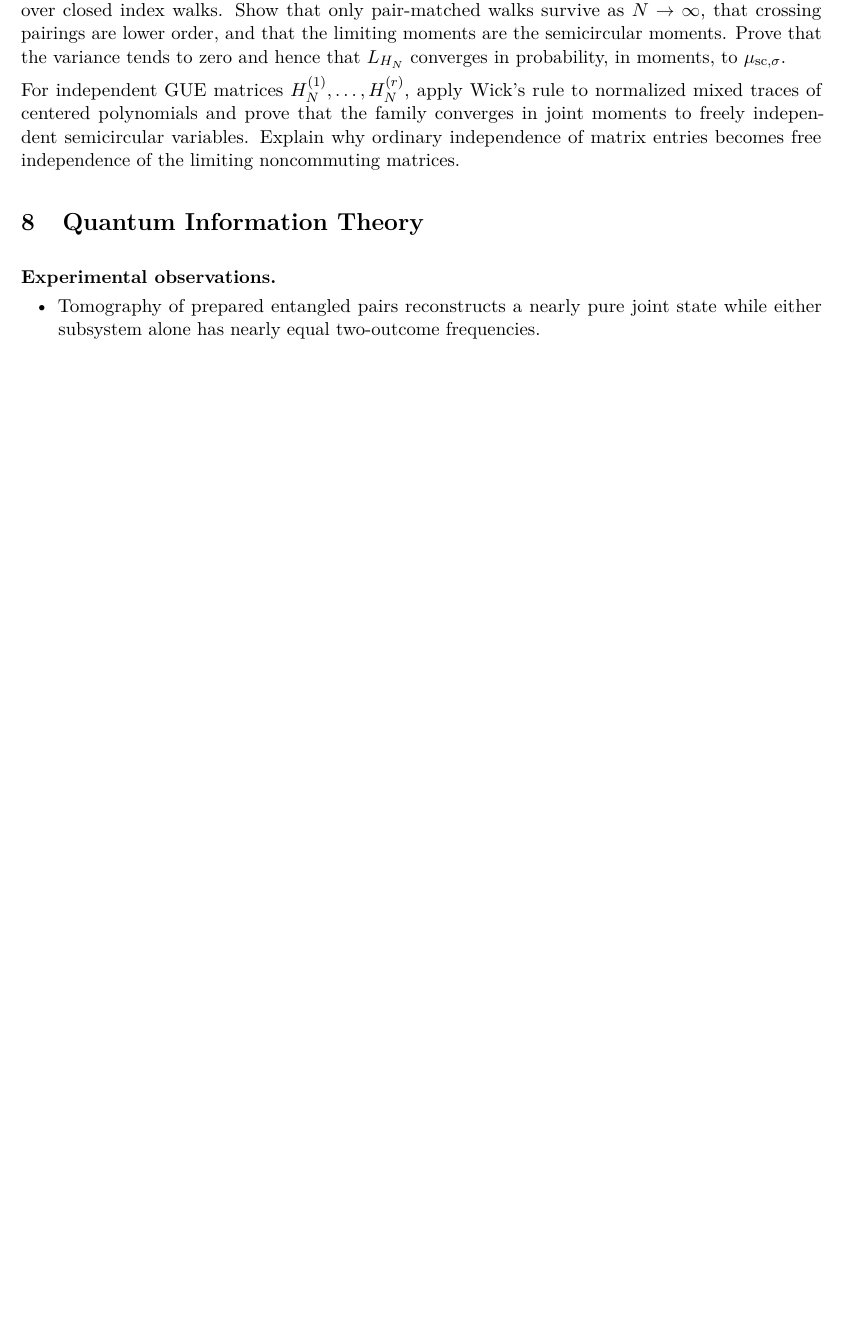
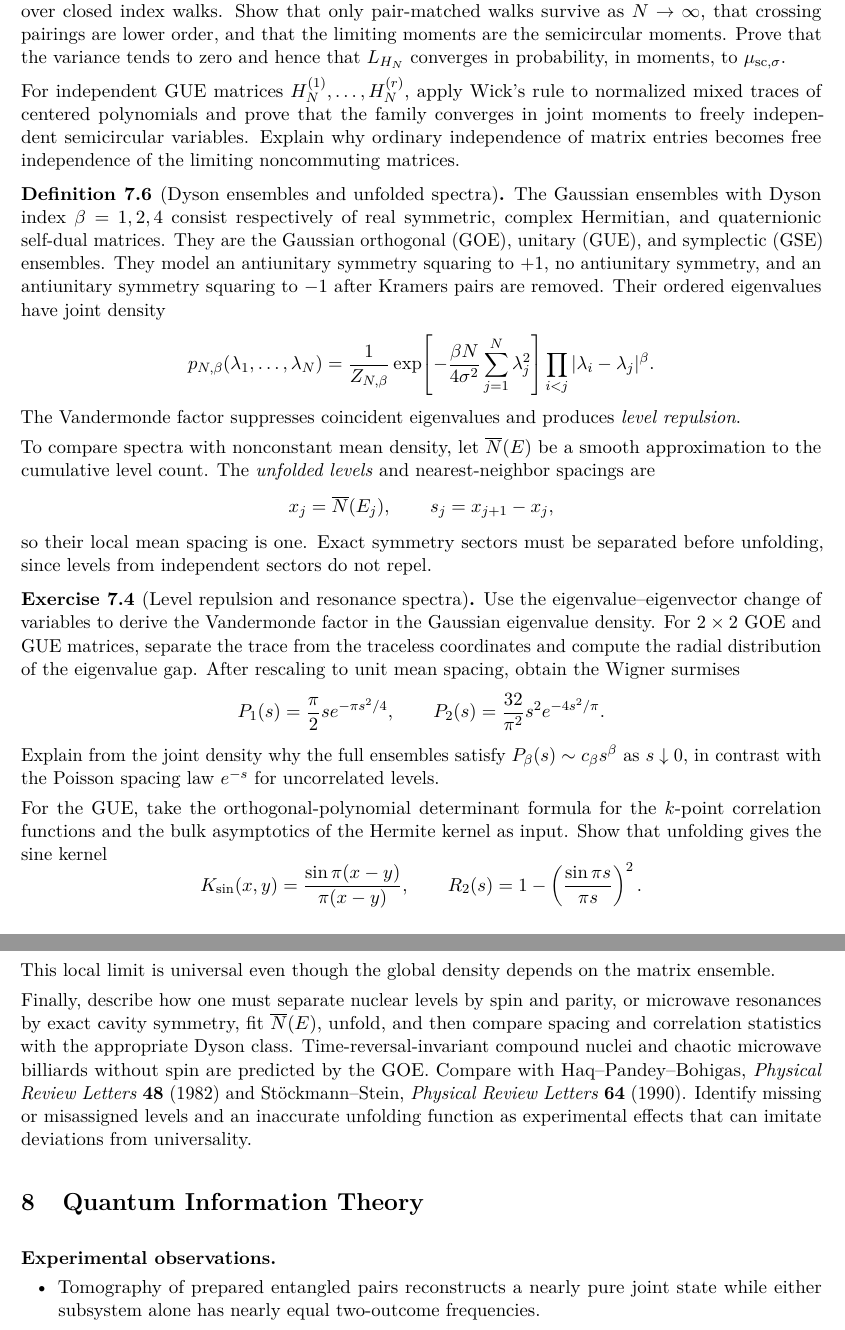
Before and after one commit to PaulGustafson/paulgustafson.github.io, a LaTeX document (A_Physical_Introduction_to_Higher_Mathematics.tex): part of page 25 of 53 before the commit and two parts of pages 26 and 27 of 54 after it, the two joined at a grey line, cut so that both start at the same text, the shorter picture padded with empty space. Compiled offline with pdfLaTeX.

Commit message:
Connect free probability to spectral experiments

```diff
--- a/A_Physical_Introduction_to_Higher_Mathematics.tex
+++ b/A_Physical_Introduction_to_Higher_Mathematics.tex
@@ -1955,6 +1993,77 @@ to normalized mixed traces of centered polynomials and prove that the family
 converges in joint moments to freely independent semicircular variables.
 Explain why ordinary independence of matrix entries becomes free
 independence of the limiting noncommuting matrices.
+\end{exercise}
+
+\begin{definition}[Dyson ensembles and unfolded spectra]
+The Gaussian ensembles with Dyson index $\beta=1,2,4$ consist respectively
+of real symmetric, complex Hermitian, and quaternionic self-dual matrices.
+They are the Gaussian orthogonal (GOE), unitary (GUE), and symplectic (GSE)
+ensembles.
+They model an antiunitary symmetry squaring to $+1$, no antiunitary symmetry,
+and an antiunitary symmetry squaring to $-1$ after Kramers pairs are removed.
+Their ordered eigenvalues have joint density
+\[
+p_{N,\beta}(\lambda_1,\ldots,\lambda_N)
+=\frac1{Z_{N,\beta}}
+ \exp\!\left[-\frac{\beta N}{4\sigma^2}
+              \sum_{j=1}^N\lambda_j^2\right]
+ \prod_{i<j}|\lambda_i-\lambda_j|^\beta.
+\]
+The Vandermonde factor suppresses coincident eigenvalues and produces
+\emph{level repulsion}.
+
+To compare spectra with nonconstant mean density, let $\overline N(E)$ be a
+smooth approximation to the cumulative level count. The \emph{unfolded
+levels} and nearest-neighbor spacings are
+\[
+x_j=\overline N(E_j),
+\qquad
+s_j=x_{j+1}-x_j,
+\]
+so their local mean spacing is one. Exact symmetry sectors must be separated
+before unfolding, since levels from independent sectors do not repel.
+\end{definition}
+
+\begin{exercise}[Level repulsion and resonance spectra]
+Use the eigenvalue--eigenvector change of variables to derive the Vandermonde
+factor in the Gaussian eigenvalue density. For $2\times2$ GOE and GUE
+matrices, separate the trace from the traceless coordinates and compute the
+radial distribution of the eigenvalue gap. After rescaling to unit mean
+spacing, obtain the Wigner surmises
+\[
+P_1(s)=\frac\pi2s e^{-\pi s^2/4},
+\qquad
+P_2(s)=\frac{32}{\pi^2}s^2e^{-4s^2/\pi}.
+\]
+Explain from the joint density why the full ensembles satisfy
+$P_\beta(s)\sim c_\beta s^\beta$ as $s\downarrow0$, in contrast with the
+Poisson spacing law $e^{-s}$ for uncorrelated levels.
+
+For the GUE, take the orthogonal-polynomial determinant formula for the
+$k$-point correlation functions and the bulk asymptotics of the Hermite
+kernel as input. Show that unfolding gives the sine kernel
+\[
+K_{\sin}(x,y)=\frac{\sin\pi(x-y)}{\pi(x-y)},
+\qquad
+R_2(s)=1-\left(\frac{\sin\pi s}{\pi s}\right)^2.
+\]
+This local limit is universal even though the global density depends on the
+matrix ensemble.
+
+Finally, describe how one must separate nuclear levels by spin and parity,
+or microwave resonances by exact cavity symmetry, fit $\overline N(E)$,
+unfold, and then compare spacing and correlation statistics with the
+appropriate Dyson class. Time-reversal-invariant compound nuclei and
+chaotic microwave billiards without spin are predicted by the GOE. Compare
+with
+\href{https://doi.org/10.1103/PhysRevLett.48.1086}
+{Haq--Pandey--Bohigas, \emph{Physical Review Letters} \textbf{48} (1982)}
+and
+\href{https://doi.org/10.1103/PhysRevLett.64.2215}
+{St\"ockmann--Stein, \emph{Physical Review Letters} \textbf{64} (1990)}.
+Identify missing or misassigned levels and an inaccurate unfolding function
+as experimental effects that can imitate deviations from universality.
 \end{exercise}
 
 \section{Quantum Information Theory}
```
Also changed, not shown: A_Physical_Introduction_to_Higher_Mathematics.pdf, A_Physical_Introduction_to_Higher_Mathematics.tex (44 more changed lines).
